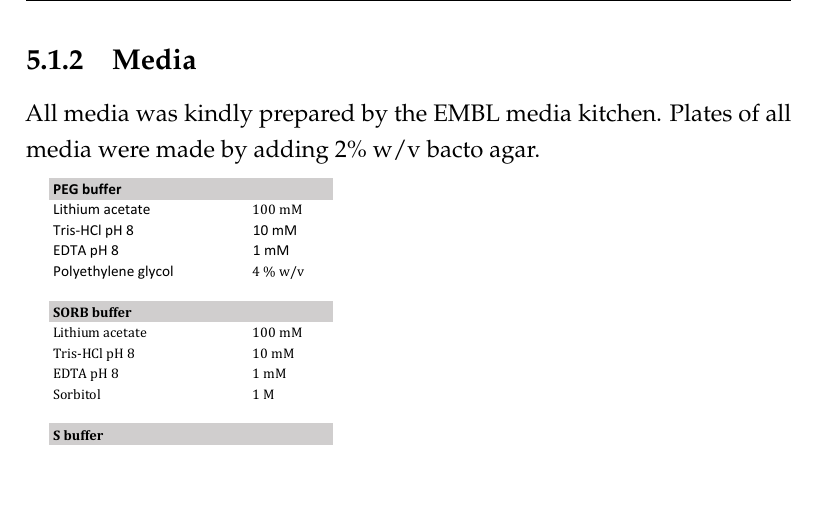
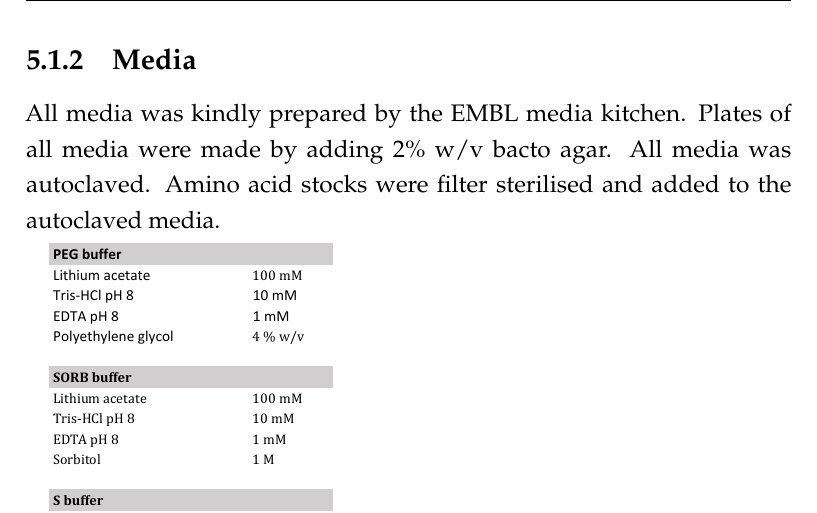
Before and after one commit to deepikaamenon/thesis_2021, a LaTeX thesis (main.tex, which reads Chapters/Methods.tex): part of page 76 of 79, cut so that both start at the same text, the shorter picture padded with empty space. Compiled offline with pdfLaTeX.

Commit message:
txs auto checkin

```diff
--- a/Chapters/Methods.tex
+++ b/Chapters/Methods.tex
@@ -30,7 +30,7 @@
 \end{figure}
 
 \subsection{Media}
-All media was kindly prepared by the EMBL media kitchen. Plates of all media were made by adding 2\% w/v bacto agar.
+All media was kindly prepared by the EMBL media kitchen. Plates of all media were made by adding 2\% w/v bacto agar. All media was autoclaved. Amino acid stocks were filter sterilised and added to the autoclaved media.
 \begin{table}[H]
 	\centering
 	\vspace*{-1.5cm}
```
